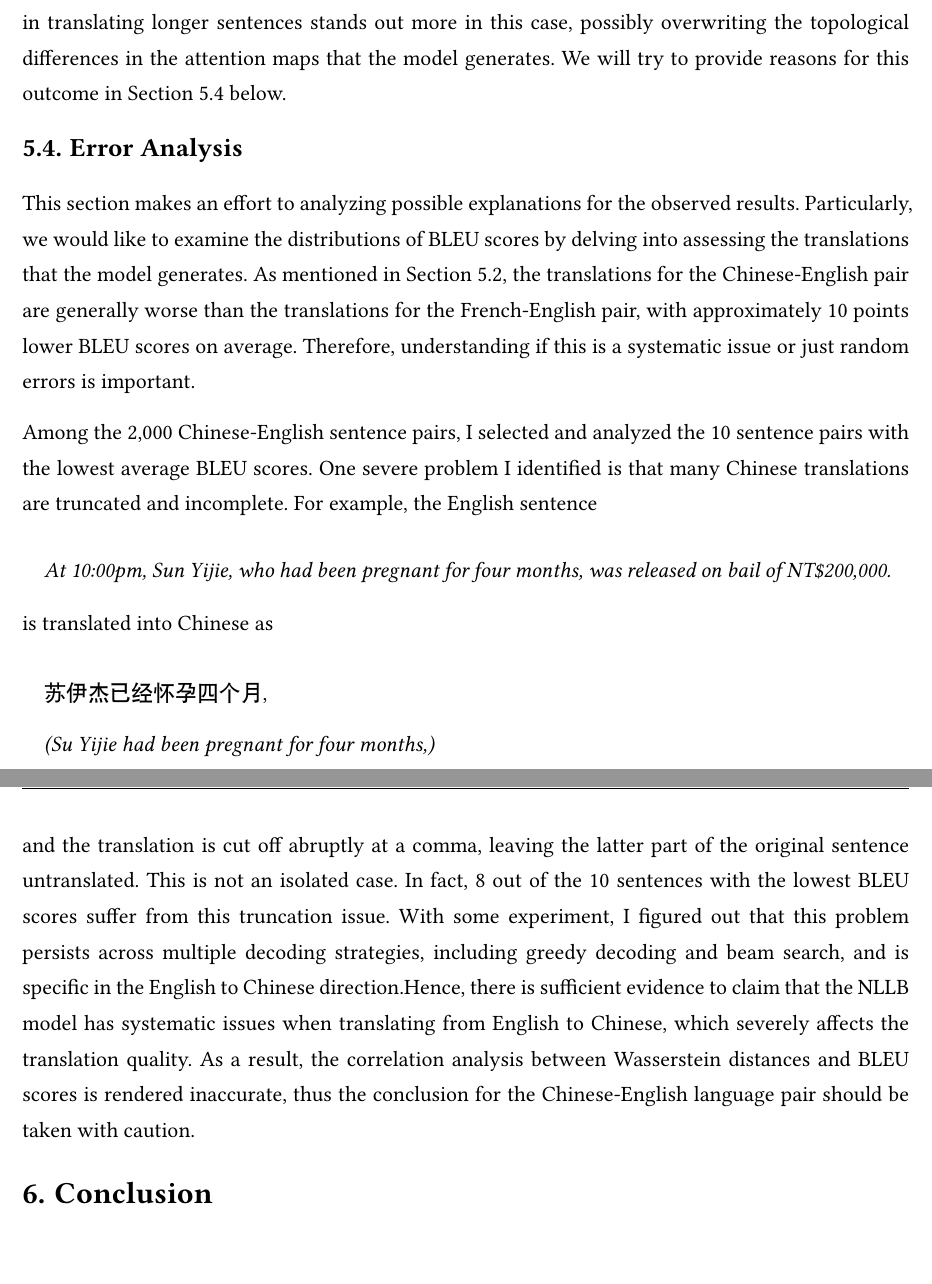
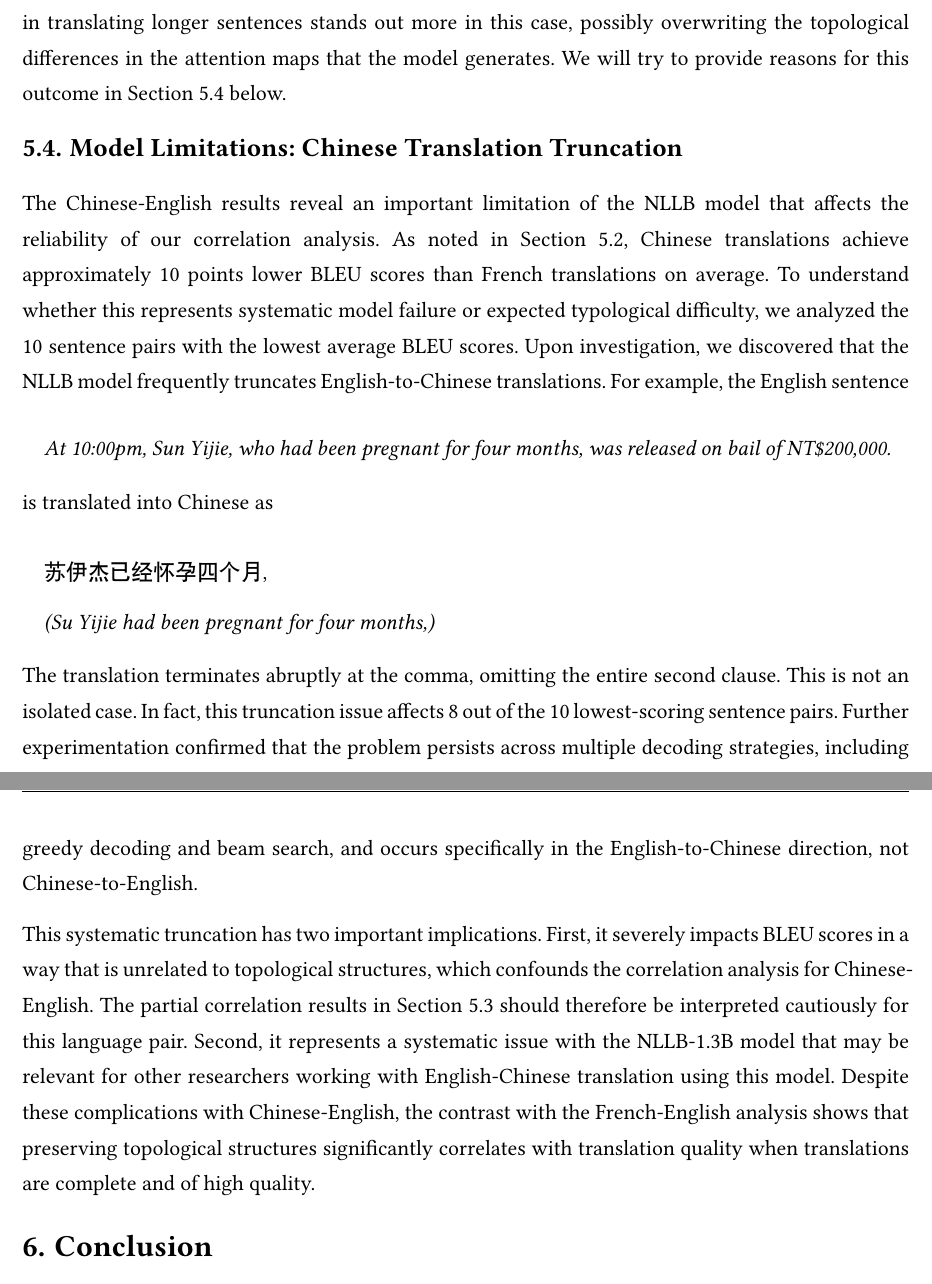
Before and after one commit to BullDF/topology-in-nmt, a Typst document (final_paper/final_paper.typ): two parts of pages 14 and 15 of 18, joined at a grey line, cut so that both start at the same text, the shorter picture padded with empty space. The pictures show the PDF file final_paper/final_paper.pdf that the author committed with the source.

Commit message:
Restructured error analysis

```diff
--- a/final_paper/final_paper.typ
+++ b/final_paper/final_paper.typ
@@ -313,11 +313,9 @@ From @fig:partial_correlation, we note that the partial correlations for the Fre
 
 On the other hand, the partial correlations for the Chinese-English pair become weaker as shown in @fig:partial_correlation, with statistically insignificant $p$-values in the English-Chinese direction and the averaged case. This shows that token count, in the Chinese-English case, is strongly confounding with the correlation between Wasserstein distances and BLEU scores. In other words, the difficulty in translating longer sentences stands out more in this case, possibly overwriting the topological differences in the attention maps that the model generates. We will try to provide reasons for this outcome in @sec:error_analysis below.
 
-== Error Analysis <sec:error_analysis>
+== Model Limitations: Chinese Translation Truncation <sec:error_analysis>
 
-This section makes an effort to analyzing possible explanations for the observed results. Particularly, we would like to examine the distributions of BLEU scores by delving into assessing the translations that the model generates. As mentioned in @sec:translation_quality, the translations for the Chinese-English pair are generally worse than the translations for the French-English pair, with approximately 10 points lower BLEU scores on average. Therefore, understanding if this is a systematic issue or just random errors is important.
-
-Among the 2,000 Chinese-English sentence pairs, I selected and analyzed the 10 sentence pairs with the lowest average BLEU scores. One severe problem I identified is that many Chinese translations are truncated and incomplete. For example, the English sentence
+The Chinese-English results reveal an important limitation of the NLLB model that affects the reliability of our correlation analysis. As noted in @sec:translation_quality, Chinese translations achieve approximately 10 points lower BLEU scores than French translations on average. To understand whether this represents systematic model failure or expected typological difficulty, we analyzed the 10 sentence pairs with the lowest average BLEU scores. Upon investigation, we discovered that the NLLB model frequently truncates English-to-Chinese translations. For example, the English sentence
 
 #quote(block: true)[
   _At 10:00pm, Sun Yijie, who had been pregnant for four months, was released on bail of NT\$200,000._
@@ -331,7 +329,9 @@ is translated into Chinese as
   _(Su Yijie had been pregnant for four months,)_
 ]
 
-and the translation is cut off abruptly at a comma, leaving the latter part of the original sentence untranslated. This is not an isolated case. In fact, 8 out of the 10 sentences with the lowest BLEU scores suffer from this truncation issue. With some experiment, I figured out that this problem persists across multiple decoding strategies, including greedy decoding and beam search, and is specific in the English to Chinese direction.Hence, there is sufficient evidence to claim that the NLLB model has systematic issues when translating from English to Chinese, which severely affects the translation quality. As a result, the correlation analysis between Wasserstein distances and BLEU scores is rendered inaccurate, thus the conclusion for the Chinese-English language pair should be taken with caution.
+The translation terminates abruptly at the comma, omitting the entire second clause. This is not an isolated case. In fact, this truncation issue affects 8 out of the 10 lowest-scoring sentence pairs. Further experimentation confirmed that the problem persists across multiple decoding strategies, including greedy decoding and beam search, and occurs specifically in the English-to-Chinese direction, not Chinese-to-English.
+
+This systematic truncation has two important implications. First, it severely impacts BLEU scores in a way that is unrelated to topological structures, which confounds the correlation analysis for Chinese-English. The partial correlation results in @sec:correlation_analysis should therefore be interpreted cautiously for this language pair. Second, it represents a systematic issue with the NLLB-1.3B model that may be relevant for other researchers working with English-Chinese translation using this model. Despite these complications with Chinese-English, the contrast with the French-English analysis shows that preserving topological structures significantly correlates with translation quality when translations are complete and of high quality.
 
 = Conclusion
 
```
Also changed, not shown: final_paper/final_paper.pdf.
